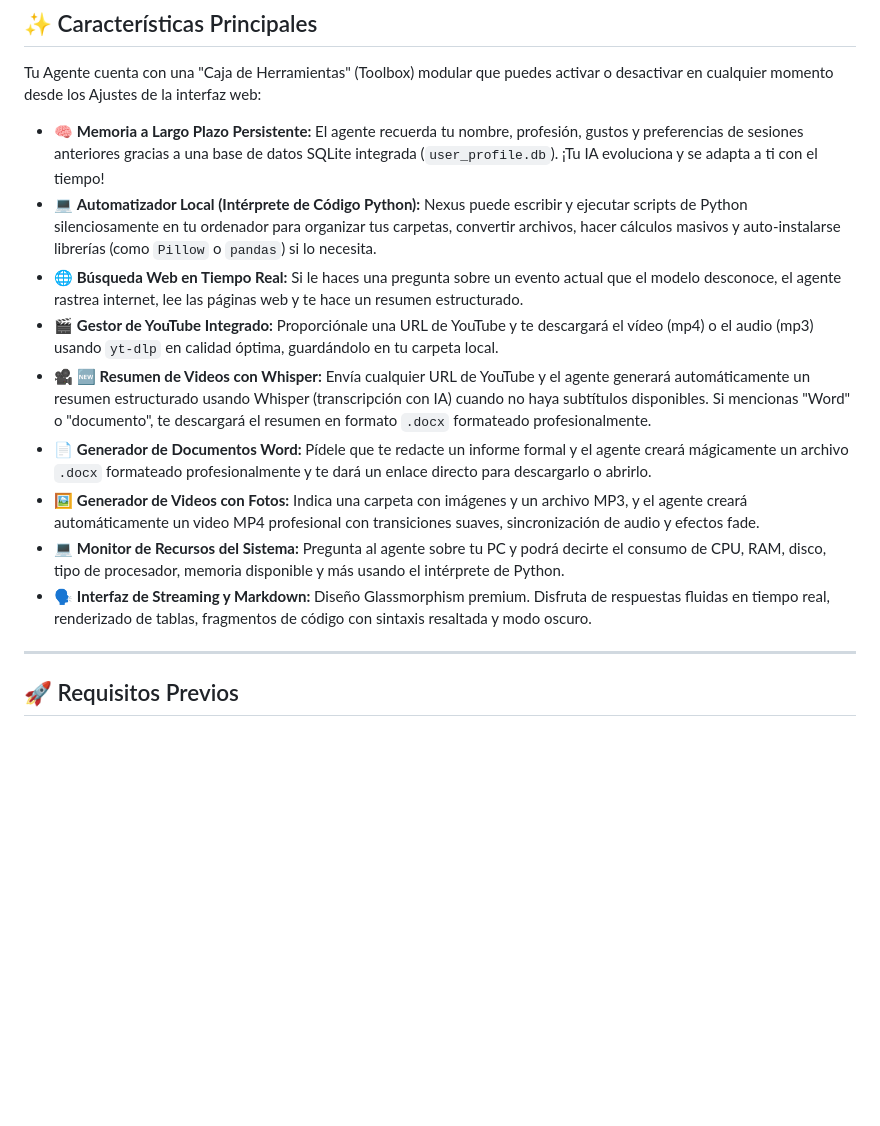
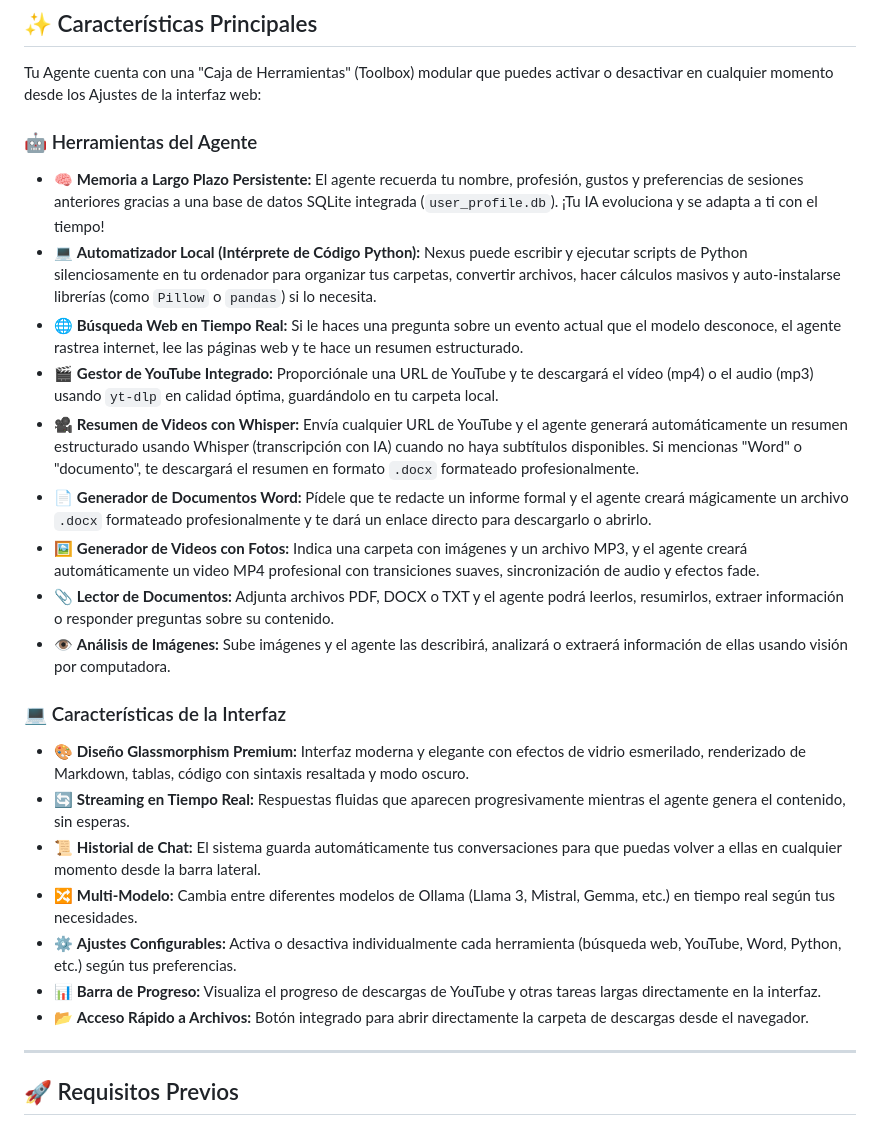
Before and after one commit to josepin2/nexus-ai-agent, a Markdown page: README.md, the part around one of its changes. Drawn GitHub-style; blank space fills up the shorter version.

```diff
--- a/README.md
+++ b/README.md
@@ -10,15 +10,27 @@ Nexus AI es un asistente inteligente autónomo de vanguardia diseñado para ejec
 
 Tu Agente cuenta con una "Caja de Herramientas" (Toolbox) modular que puedes activar o desactivar en cualquier momento desde los Ajustes de la interfaz web:
 
+### 🤖 Herramientas del Agente
+
 - 🧠 **Memoria a Largo Plazo Persistente:** El agente recuerda tu nombre, profesión, gustos y preferencias de sesiones anteriores gracias a una base de datos SQLite integrada (`user_profile.db`). ¡Tu IA evoluciona y se adapta a ti con el tiempo!
 - 💻 **Automatizador Local (Intérprete de Código Python):** Nexus puede escribir y ejecutar scripts de Python silenciosamente en tu ordenador para organizar tus carpetas, convertir archivos, hacer cálculos masivos y auto-instalarse librerías (como `Pillow` o `pandas`) si lo necesita.
 - 🌐 **Búsqueda Web en Tiempo Real:** Si le haces una pregunta sobre un evento actual que el modelo desconoce, el agente rastrea internet, lee las páginas web y te hace un resumen estructurado.
 - 🎬 **Gestor de YouTube Integrado:** Proporciónale una URL de YouTube y te descargará el vídeo (mp4) o el audio (mp3) usando `yt-dlp` en calidad óptima, guardándolo en tu carpeta local.
-- 🎥 **🆕 Resumen de Videos con Whisper:** Envía cualquier URL de YouTube y el agente generará automáticamente un resumen estructurado usando Whisper (transcripción con IA) cuando no haya subtítulos disponibles. Si mencionas "Word" o "documento", te descargará el resumen en formato `.docx` formateado profesionalmente.
+- 🎥 **Resumen de Videos con Whisper:** Envía cualquier URL de YouTube y el agente generará automáticamente un resumen estructurado usando Whisper (transcripción con IA) cuando no haya subtítulos disponibles. Si mencionas "Word" o "documento", te descargará el resumen en formato `.docx` formateado profesionalmente.
 - 📄 **Generador de Documentos Word:** Pídele que te redacte un informe formal y el agente creará mágicamente un archivo `.docx` formateado profesionalmente y te dará un enlace directo para descargarlo o abrirlo.
 - 🖼️ **Generador de Videos con Fotos:** Indica una carpeta con imágenes y un archivo MP3, y el agente creará automáticamente un video MP4 profesional con transiciones suaves, sincronización de audio y efectos fade.
-- 💻 **Monitor de Recursos del Sistema:** Pregunta al agente sobre tu PC y podrá decirte el consumo de CPU, RAM, disco, tipo de procesador, memoria disponible y más usando el intérprete de Python.
-- 🗣️ **Interfaz de Streaming y Markdown:** Diseño Glassmorphism premium. Disfruta de respuestas fluidas en tiempo real, renderizado de tablas, fragmentos de código con sintaxis resaltada y modo oscuro.
+- 📎 **Lector de Documentos:** Adjunta archivos PDF, DOCX o TXT y el agente podrá leerlos, resumirlos, extraer información o responder preguntas sobre su contenido.
+- 👁️ **Análisis de Imágenes:** Sube imágenes y el agente las describirá, analizará o extraerá información de ellas usando visión por computadora.
+
+### 💻 Características de la Interfaz
+
+- 🎨 **Diseño Glassmorphism Premium:** Interfaz moderna y elegante con efectos de vidrio esmerilado, renderizado de Markdown, tablas, código con sintaxis resaltada y modo oscuro.
+- 🔄 **Streaming en Tiempo Real:** Respuestas fluidas que aparecen progresivamente mientras el agente genera el contenido, sin esperas.
+- 📜 **Historial de Chat:** El sistema guarda automáticamente tus conversaciones para que puedas volver a ellas en cualquier momento desde la barra lateral.
+- 🔀 **Multi-Modelo:** Cambia entre diferentes modelos de Ollama (Llama 3, Mistral, Gemma, etc.) en tiempo real según tus necesidades.
+- ⚙️ **Ajustes Configurables:** Activa o desactiva individualmente cada herramienta (búsqueda web, YouTube, Word, Python, etc.) según tus preferencias.
+- 📊 **Barra de Progreso:** Visualiza el progreso de descargas de YouTube y otras tareas largas directamente en la interfaz.
+- 📂 **Acceso Rápido a Archivos:** Botón integrado para abrir directamente la carpeta de descargas desde el navegador.
 
 ---
 
```
Also changed, not shown: other parts of README.md (+29 -0 lines).
